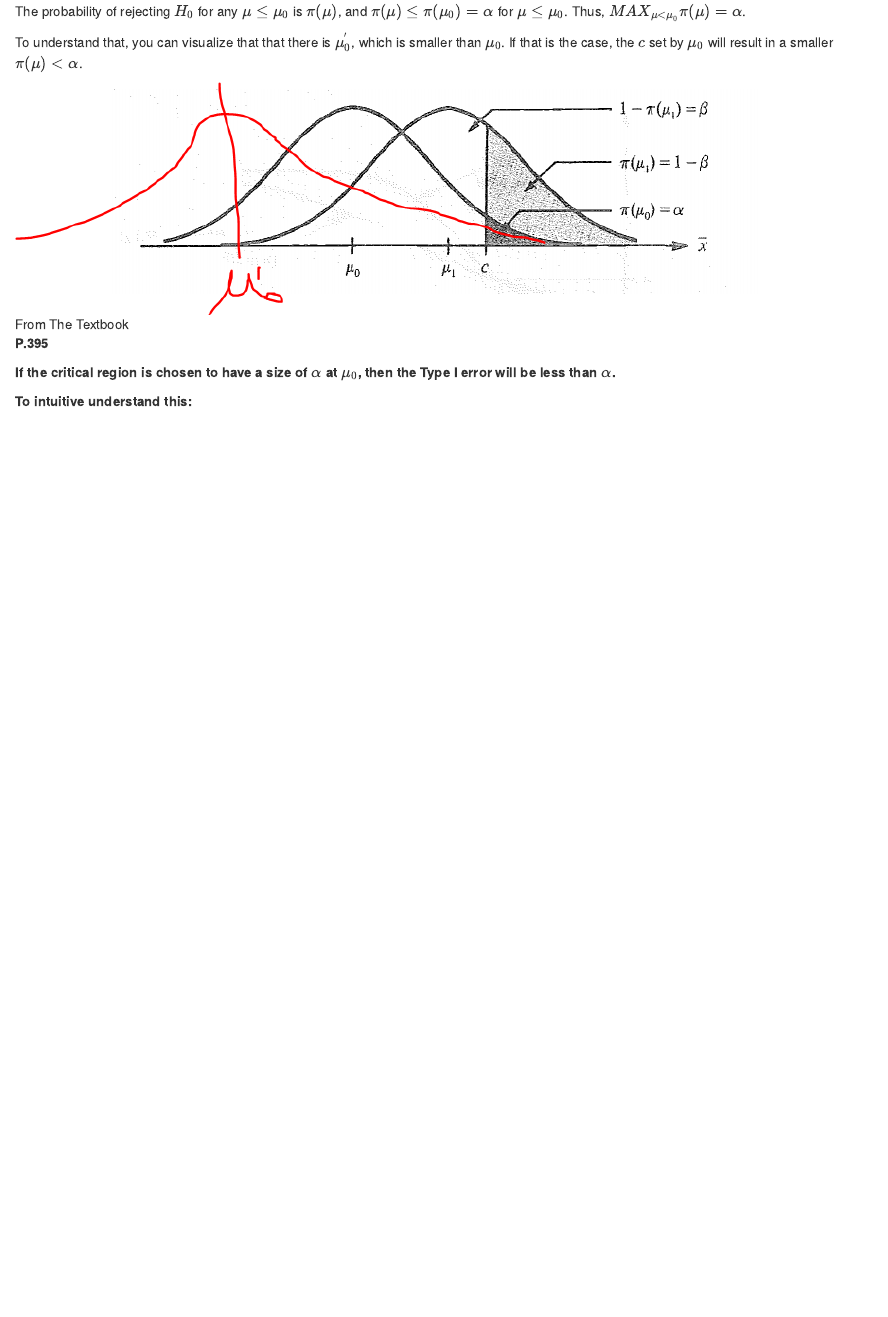
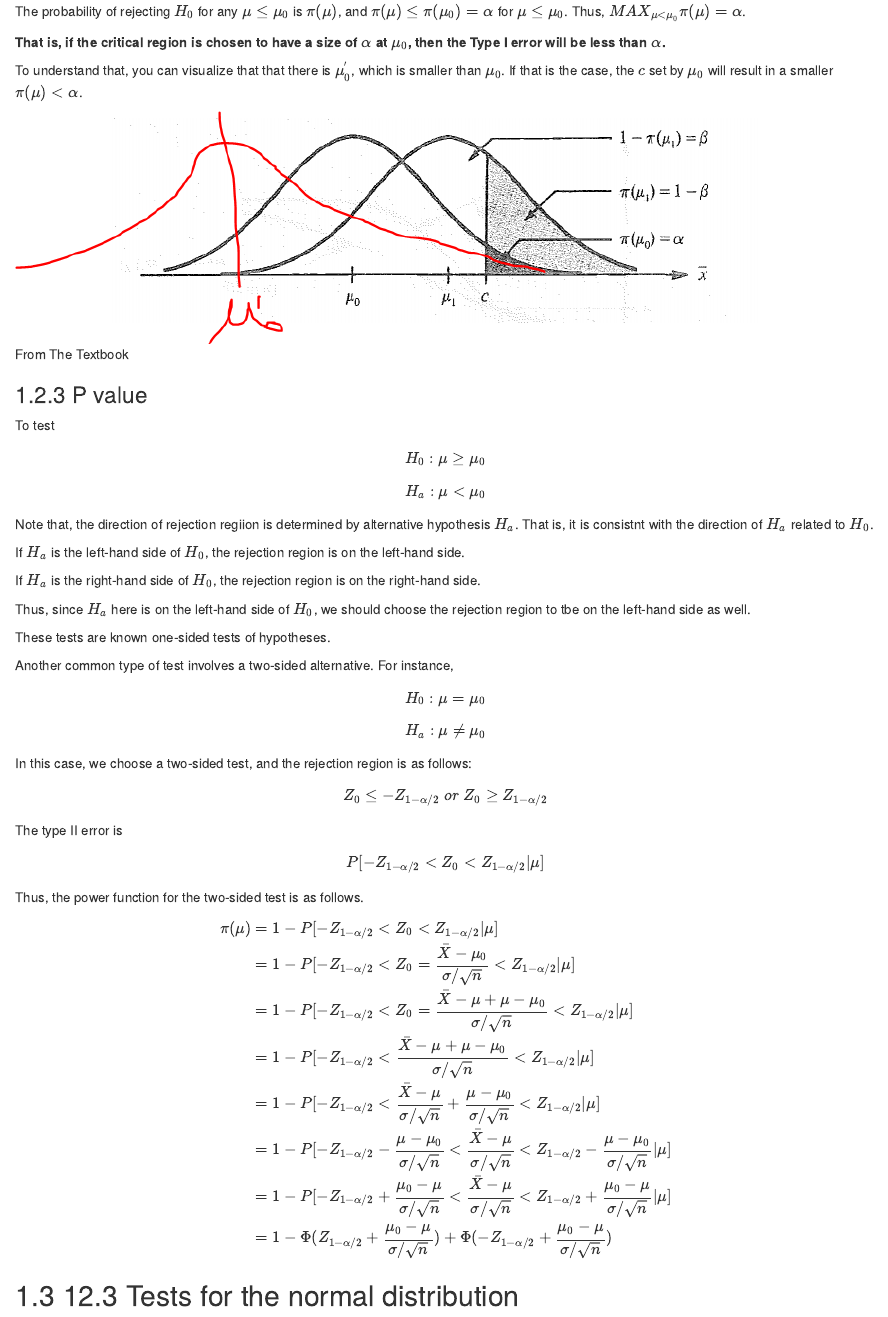
Before and after one commit to williamdingpullman/basicstats, an R Markdown document (0000_5_556.Rmd): the page in a window 1100 px wide, from 5730 px down. Rendered offline with R 4.5, knitr and Pandoc, with nearby package versions; drawn as R Markdown's standard HTML page in place of the format the file asks for; code that draws random numbers runs with fixed seeds of ours.

Commit message:
New file

```diff
--- a/0000_5_556.Rmd
+++ b/0000_5_556.Rmd
@@ -205,6 +205,9 @@ $$H_a: \mu > \mu_0$$
 
 The probability of rejecting $H_0$ for any $\mu \leq \mu_0$ is $\pi (\mu)$, and $\pi(\mu) \leq \pi (\mu_0)=\alpha$ for $\mu \leq \mu_0$. Thus, $MAX_{\mu <\mu_0} \pi(\mu)=\alpha$.
 
+__That is, if the critical region is chosen to have a size of $\alpha$ at $\mu_0$, then the Type I error will be less than $\alpha$.__
+
+
 To understand that, you can visualize that that there is $\mu_0^{'}$, which is smaller than $\mu_0$. If that is the case, the $c$ set by $\mu_0$ will result in a smaller $\pi(\mu) <\alpha$.
 
 
@@ -212,9 +215,40 @@ To understand that, you can visualize that that there is $\mu_0^{'}$, which is s
 
 
 
-__P.395__
+### P value
 
-__If the critical region is chosen to have a size of $\alpha$ at $\mu_0$, then the Type I error will be less than $\alpha$.__
+To test
 
+$$H_0: \mu \geq \mu_0$$
 
-__To intuitive understand this:__
+$$H_a:\mu < \mu_0$$
+
+Note that, the direction of rejection regiion is determined by alternative hypothesis $H_a$. That is, it is consistnt with the direction of $H_a$ related to $H_0$.
+
+If $H_a$ is the left-hand side of $H_0$, the rejection region is on the left-hand side.
+
+If $H_a$ is the right-hand side of $H_0$, the rejection region is on the right-hand side.
+
+Thus, since $H_a$ here is on the left-hand side of $H_0$, we should choose the rejection region to tbe on the left-hand side as well.
+
+These tests are known one-sided tests of hypotheses.
+
+Another common type of test involves a two-sided alternative. For instance,
+
+$$H_0: \mu=\mu_0$$
+
+$$H_a: \mu\neq \mu_0$$
+
+In this case, we choose a two-sided test, and the rejection region is as follows:
+
+$$Z_0 \leq -Z_{1-\alpha/2} \; or \; Z_0 \geq Z_{1-\alpha/2}$$
+
+The type II error is
+
+$$P[-Z_{1-\alpha/2} < Z_0 < Z_{1-\alpha/2}| \mu]$$
+
+Thus, the power function for the two-sided test is as follows.
+
+$$\begin{aligned} \pi(\mu) &=1-P[-Z_{1-\alpha/2} < Z_0 < Z_{1-\alpha/2}| \mu] \\ &=1-P[-Z_{1-\alpha/2} < Z_0=\frac{\bar{X}-\mu_0}{\sigma/\sqrt{n}} < Z_{1-\alpha/2}| \mu] \\ &=1-P[-Z_{1-\alpha/2} < Z_0=\frac{\bar{X}-\mu+\mu-\mu_0}{\sigma/\sqrt{n}} < Z_{1-\alpha/2}| \mu] \\ &=1-P[-Z_{1-\alpha/2} < \frac{\bar{X}-\mu+\mu-\mu_0}{\sigma/\sqrt{n}} < Z_{1-\alpha/2}| \mu] \\ &=1-P[-Z_{1-\alpha/2} < \frac{\bar{X}-\mu}{\sigma/\sqrt{n}}+\frac{\mu-\mu_0}{\sigma/\sqrt{n}} < Z_{1-\alpha/2}| \mu] \\ &=1-P[-Z_{1-\alpha/2}-\frac{\mu-\mu_0}{\sigma/\sqrt{n}} < \frac{\bar{X}-\mu}{\sigma/\sqrt{n}} < Z_{1-\alpha/2}-\frac{\mu-\mu_0}{\sigma/\sqrt{n}}| \mu] \\ &=1-P[-Z_{1-\alpha/2}+\frac{\mu_0-\mu}{\sigma/\sqrt{n}} < \frac{\bar{X}-\mu}{\sigma/\sqrt{n}} < Z_{1-\alpha/2}+\frac{\mu_0-\mu}{\sigma/\sqrt{n}}| \mu] \\&=1-\Phi(Z_{1-\alpha/2}+\frac{\mu_0-\mu}{\sigma/\sqrt{n}})+\Phi(-Z_{1-\alpha/2}+\frac{\mu_0-\mu}{\sigma/\sqrt{n}}) \end{aligned}$$
+
+## 12.3 Tests for the normal distribution
```
Also changed, not shown: docs/bookdown-demo.tex, docs/search_index.json, 21 other files.
